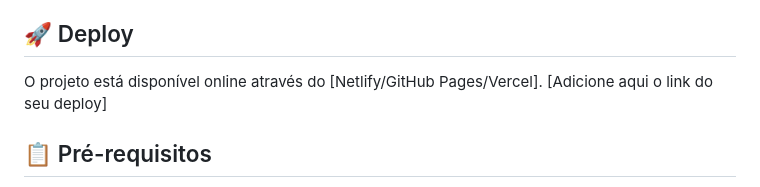
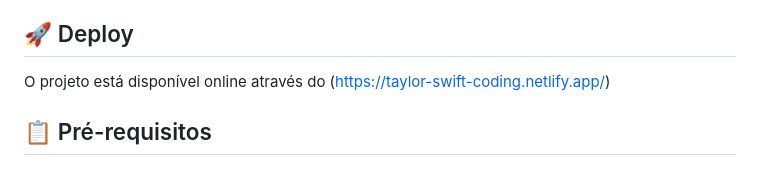
Before and after one commit to Thauan-rgb/Projeto-Coding---Taylor-Swift-API, a Markdown page: README.md, the part around one of its changes. Drawn GitHub-style.

```diff
--- a/README.md
+++ b/README.md
@@ -71,8 +69,7 @@ O layout foi desenvolvido com foco em dispositivos móveis, adaptando-se para di
 
 ## 🚀 Deploy
 
-O projeto está disponível online através do [Netlify/GitHub Pages/Vercel].
-[Adicione aqui o link do seu deploy]
+O projeto está disponível online através do (https://taylor-swift-coding.netlify.app/)
 
 ## 📋 Pré-requisitos
 
```
Also changed, not shown: other parts of README.md (+0 -2 lines).
